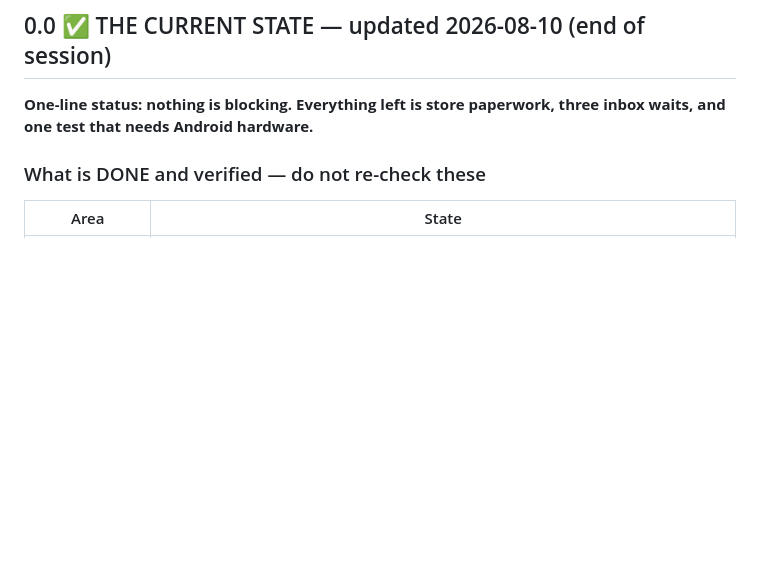
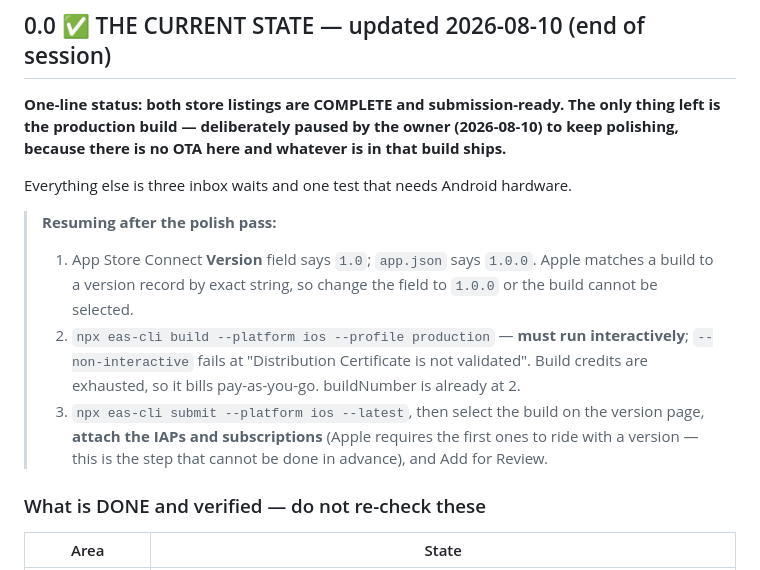
Before and after one commit to 3ddies/laybell, a Markdown page: docs/LAUNCH_CHECKLIST.md, the part around the change. GitHub-like rendering; blank space fills up the shorter version.

Commit message:
docs(launch): listings complete; build paused for a polish pass
Both store listings are finished and submission-ready. The owner is
holding the production build to keep polishing, which is the right call
here: there is no OTA on this project, so whatever is in that build is
frozen and every later fix costs another billed build.

Records what resuming looks like, because two of the three steps have a
gotcha worth not rediscovering: the ASC Version field reads 1.0 while
app.json declares 1.0.0 and Apple matches by exact string, and the build
must run INTERACTIVELY - --non-interactive dies at "Distribution
Certificate is not validated". Also notes that attaching the IAPs is the
one step that genuinely cannot be done in advance.

Co-Authored-By: Claude Opus 5 <noreply@anthropic.com>

```diff
--- a/docs/LAUNCH_CHECKLIST.md
+++ b/docs/LAUNCH_CHECKLIST.md
@@ -20,8 +20,22 @@ console access, money, identity), or **[LEGAL]** (needs a professional or a fili
 
 ## 0.0 ✅ THE CURRENT STATE — updated 2026-08-10 (end of session)
 
-**One-line status: nothing is blocking. Everything left is store paperwork, three
-inbox waits, and one test that needs Android hardware.**
+**One-line status: both store listings are COMPLETE and submission-ready. The only
+thing left is the production build — deliberately paused by the owner (2026-08-10) to
+keep polishing, because there is no OTA here and whatever is in that build ships.**
+
+Everything else is three inbox waits and one test that needs Android hardware.
+
+> **Resuming after the polish pass:**
+> 1. App Store Connect **Version** field says `1.0`; `app.json` says `1.0.0`. Apple matches
+>    a build to a version record by exact string, so change the field to `1.0.0` or the
+>    build cannot be selected.
+> 2. `npx eas-cli build --platform ios --profile production` — **must run interactively**;
+>    `--non-interactive` fails at "Distribution Certificate is not validated". Build
+>    credits are exhausted, so it bills pay-as-you-go. buildNumber is already at 2.
+> 3. `npx eas-cli submit --platform ios --latest`, then select the build on the version
+>    page, **attach the IAPs and subscriptions** (Apple requires the first ones to ride
+>    with a version — this is the step that cannot be done in advance), and Add for Review.
 
 ### What is DONE and verified — do not re-check these
 
```
